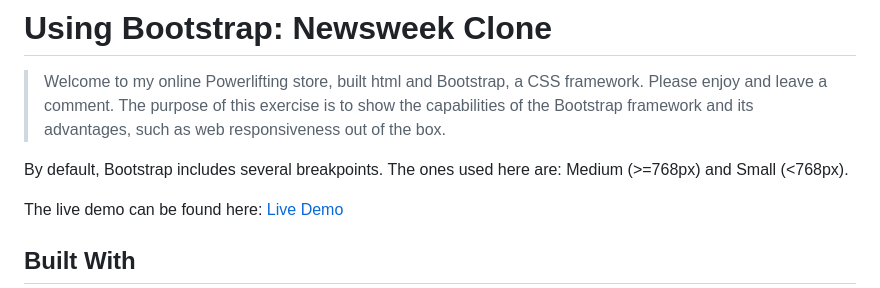
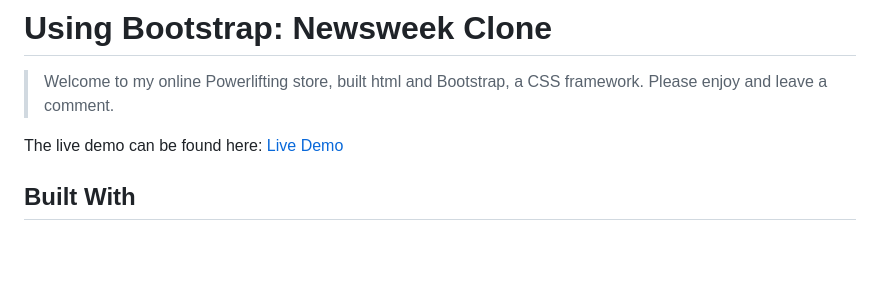
Before and after one commit to alvarorf/OnlineShop-Capstone, a Markdown page: README.md, the part around the change printed below. Rendered like a GitHub page; blank space fills up the shorter version.

```diff
--- a/README.md
+++ b/README.md
@@ -1,10 +1,6 @@
 # Using Bootstrap: Newsweek Clone
 
 > Welcome to my online Powerlifting store, built html and Bootstrap, a CSS framework. Please enjoy and leave a comment.
-The purpose of this exercise is to show the capabilities of the Bootstrap framework and its advantages, such as web responsiveness out of the box.
-
-By default, Bootstrap includes several breakpoints. The ones used here are:
-Medium (>=768px) and Small (<768px).
 
 The live demo can be found here:
 [Live Demo]()
```
Also changed, not shown: other parts of README.md (+4 -4 lines), images/Index.png (added), images/Search.png (added), 6 other files.
